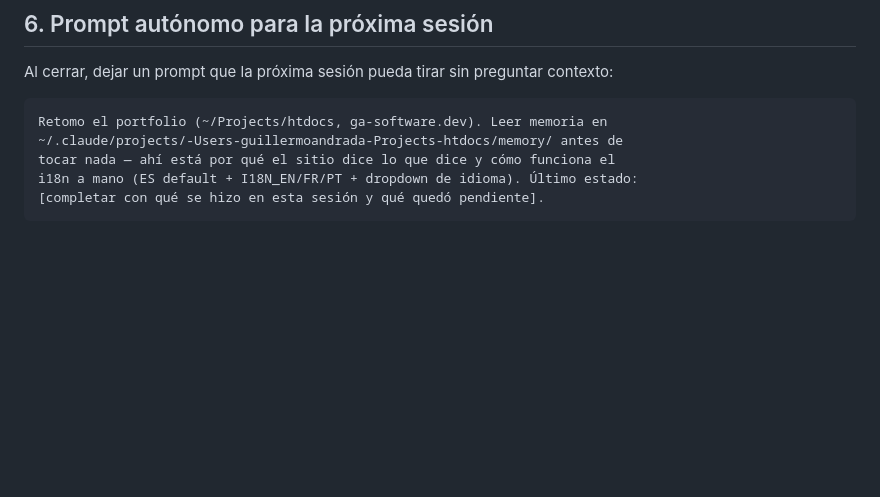
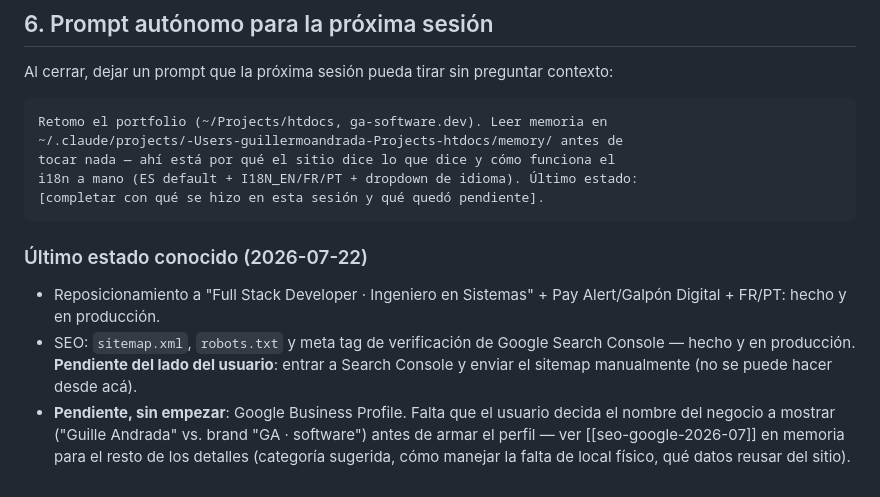
Before and after one commit to GuilloSGit/htdocs, a Markdown page: .claude/commands/cierre.md, the part around the change. GitHub-like rendering; blank space fills up the shorter version.

Commit message:
docs: update /cierre with last known state and pending items

````diff
--- a/.claude/commands/cierre.md
+++ b/.claude/commands/cierre.md
@@ -86,3 +86,9 @@ tocar nada — ahí está por qué el sitio dice lo que dice y cómo funciona el
 i18n a mano (ES default + I18N_EN/FR/PT + dropdown de idioma). Último estado:
 [completar con qué se hizo en esta sesión y qué quedó pendiente].
 ```
+
+### Último estado conocido (2026-07-22)
+
+- Reposicionamiento a "Full Stack Developer · Ingeniero en Sistemas" + Pay Alert/Galpón Digital + FR/PT: hecho y en producción.
+- SEO: `sitemap.xml`, `robots.txt` y meta tag de verificación de Google Search Console — hecho y en producción. **Pendiente del lado del usuario**: entrar a Search Console y enviar el sitemap manualmente (no se puede hacer desde acá).
+- **Pendiente, sin empezar**: Google Business Profile. Falta que el usuario decida el nombre del negocio a mostrar ("Guille Andrada" vs. brand "GA · software") antes de armar el perfil — ver [[seo-google-2026-07]] en memoria para el resto de los detalles (categoría sugerida, cómo manejar la falta de local físico, qué datos reusar del sitio).
````
